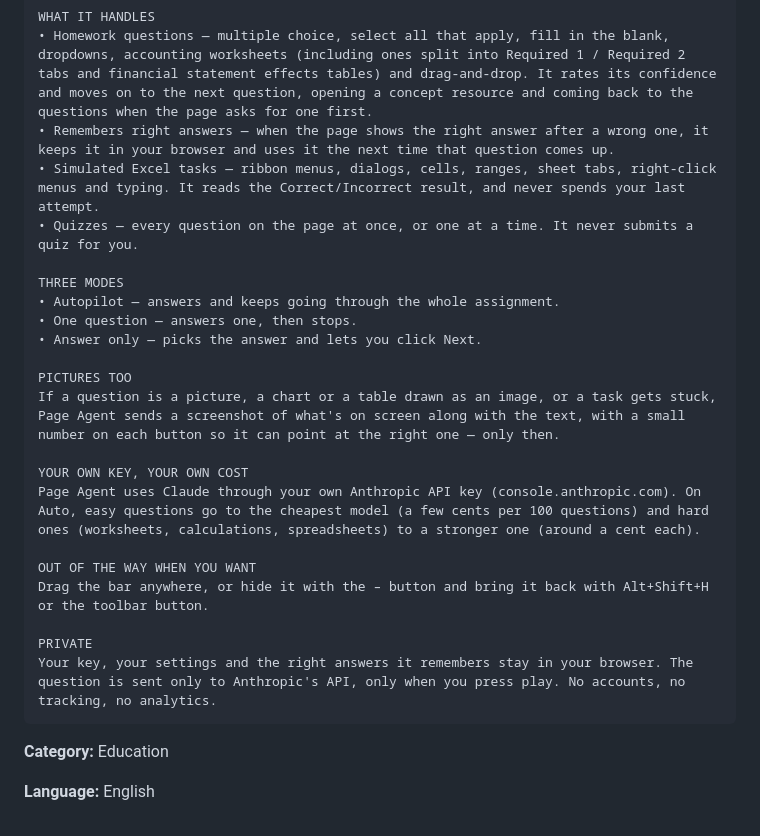
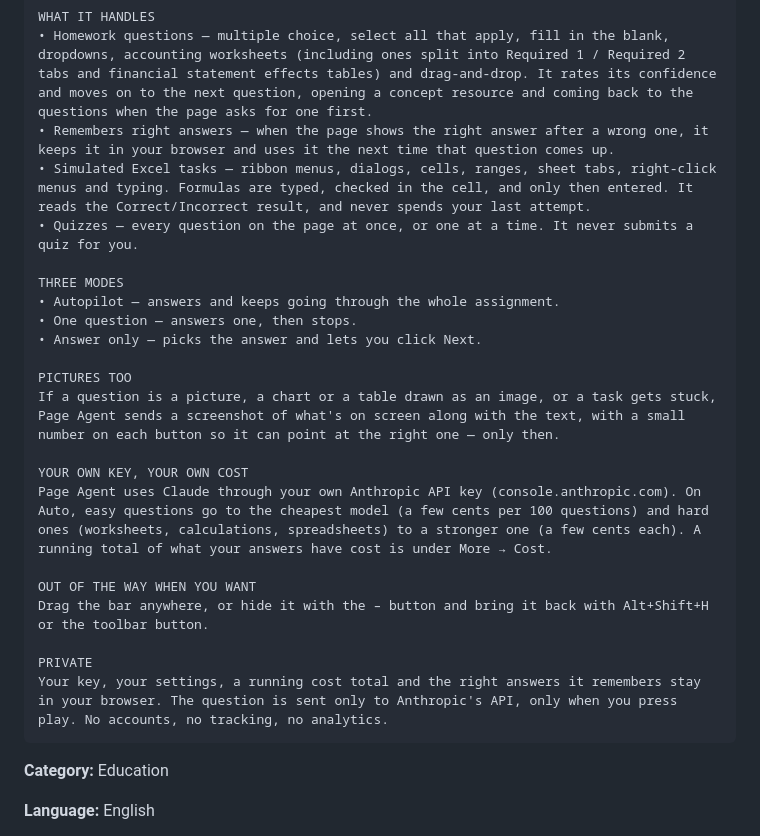
Before and after one commit to ryanm53/Test-1-kiki, a Markdown page: store/LISTING.md, the part around the change. GitHub-like rendering.

````diff
--- a/store/LISTING.md
+++ b/store/LISTING.md
@@ -42,7 +42,7 @@ Page Agent puts a small control bar on your coursework pages. Press play and it
 WHAT IT HANDLES
 • Homework questions — multiple choice, select all that apply, fill in the blank, dropdowns, accounting worksheets (including ones split into Required 1 / Required 2 tabs and financial statement effects tables) and drag-and-drop. It rates its confidence and moves on to the next question, opening a concept resource and coming back to the questions when the page asks for one first.
 • Remembers right answers — when the page shows the right answer after a wrong one, it keeps it in your browser and uses it the next time that question comes up.
-• Simulated Excel tasks — ribbon menus, dialogs, cells, ranges, sheet tabs, right-click menus and typing. It reads the Correct/Incorrect result, and never spends your last attempt.
+• Simulated Excel tasks — ribbon menus, dialogs, cells, ranges, sheet tabs, right-click menus and typing. Formulas are typed, checked in the cell, and only then entered. It reads the Correct/Incorrect result, and never spends your last attempt.
 • Quizzes — every question on the page at once, or one at a time. It never submits a quiz for you.
 
 THREE MODES
@@ -54,13 +54,13 @@ PICTURES TOO
 If a question is a picture, a chart or a table drawn as an image, or a task gets stuck, Page Agent sends a screenshot of what's on screen along with the text, with a small number on each button so it can point at the right one — only then.
 
 YOUR OWN KEY, YOUR OWN COST
-Page Agent uses Claude through your own Anthropic API key (console.anthropic.com). On Auto, easy questions go to the cheapest model (a few cents per 100 questions) and hard ones (worksheets, calculations, spreadsheets) to a stronger one (around a cent each).
+Page Agent uses Claude through your own Anthropic API key (console.anthropic.com). On Auto, easy questions go to the cheapest model (a few cents per 100 questions) and hard ones (worksheets, calculations, spreadsheets) to a stronger one (a few cents each). A running total of what your answers have cost is under More → Cost.
 
 OUT OF THE WAY WHEN YOU WANT
 Drag the bar anywhere, or hide it with the – button and bring it back with Alt+Shift+H or the toolbar button.
 
 PRIVATE
-Your key, your settings and the right answers it remembers stay in your browser. The question is sent only to Anthropic's API, only when you press play. No accounts, no tracking, no analytics.
+Your key, your settings, a running cost total and the right answers it remembers stay in your browser. The question is sent only to Anthropic's API, only when you press play. No accounts, no tracking, no analytics.
 ```
 
 **Category:** Education
````
Also changed, not shown: PRIVACY.md (+3 -1 lines), README.md (+1 -1 lines).
